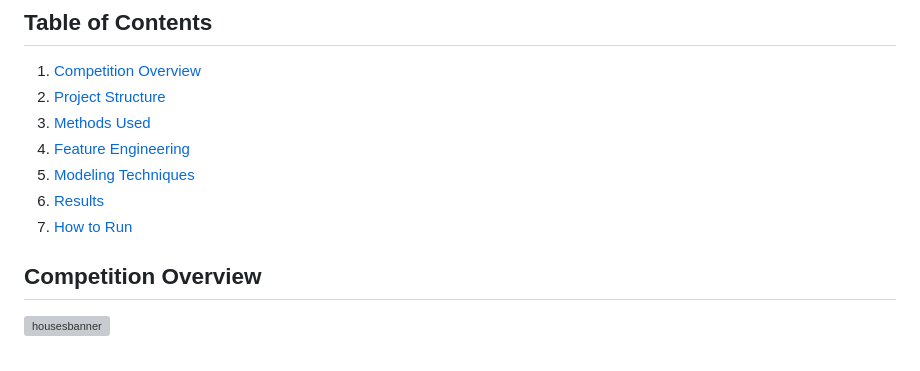
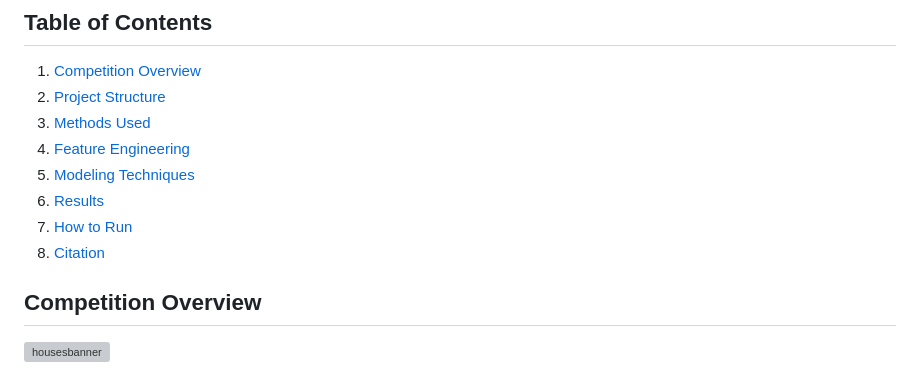
Before and after one commit to arnozeng98/House-Prices, a Markdown page: README.md, the part around the change printed below. Rendered like a GitHub page; grey boxes are pictures that could not be loaded.

```diff
--- a/README.md
+++ b/README.md
@@ -12,6 +12,7 @@ This repository contains my work for the Kaggle competition "[House Prices: Adva
 5. [Modeling Techniques](#modeling-techniques)
 6. [Results](#results)
 7. [How to Run](#how-to-run)
+8. [Citation](#citation)
 
 
 ## Competition Overview
```
Also changed, not shown: other parts of README.md (+1 -1 lines).
